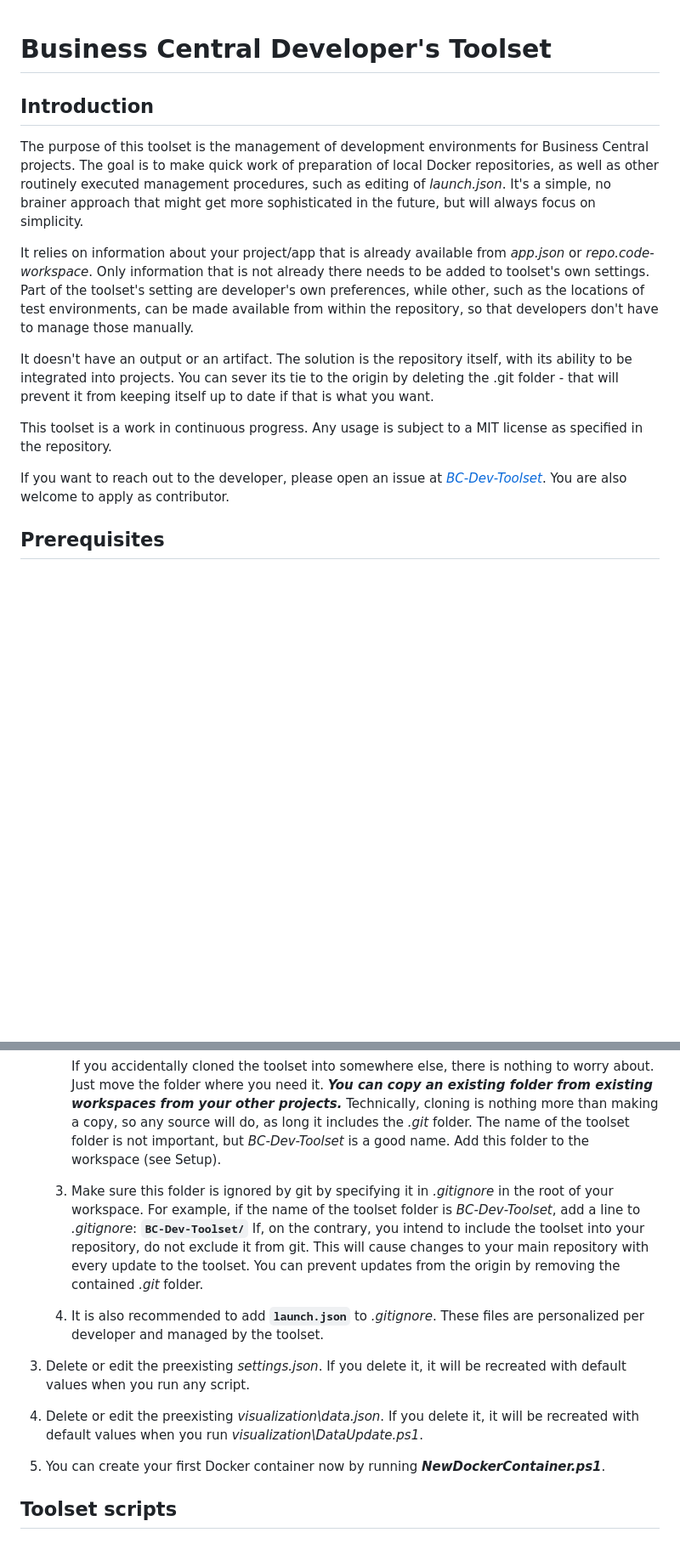
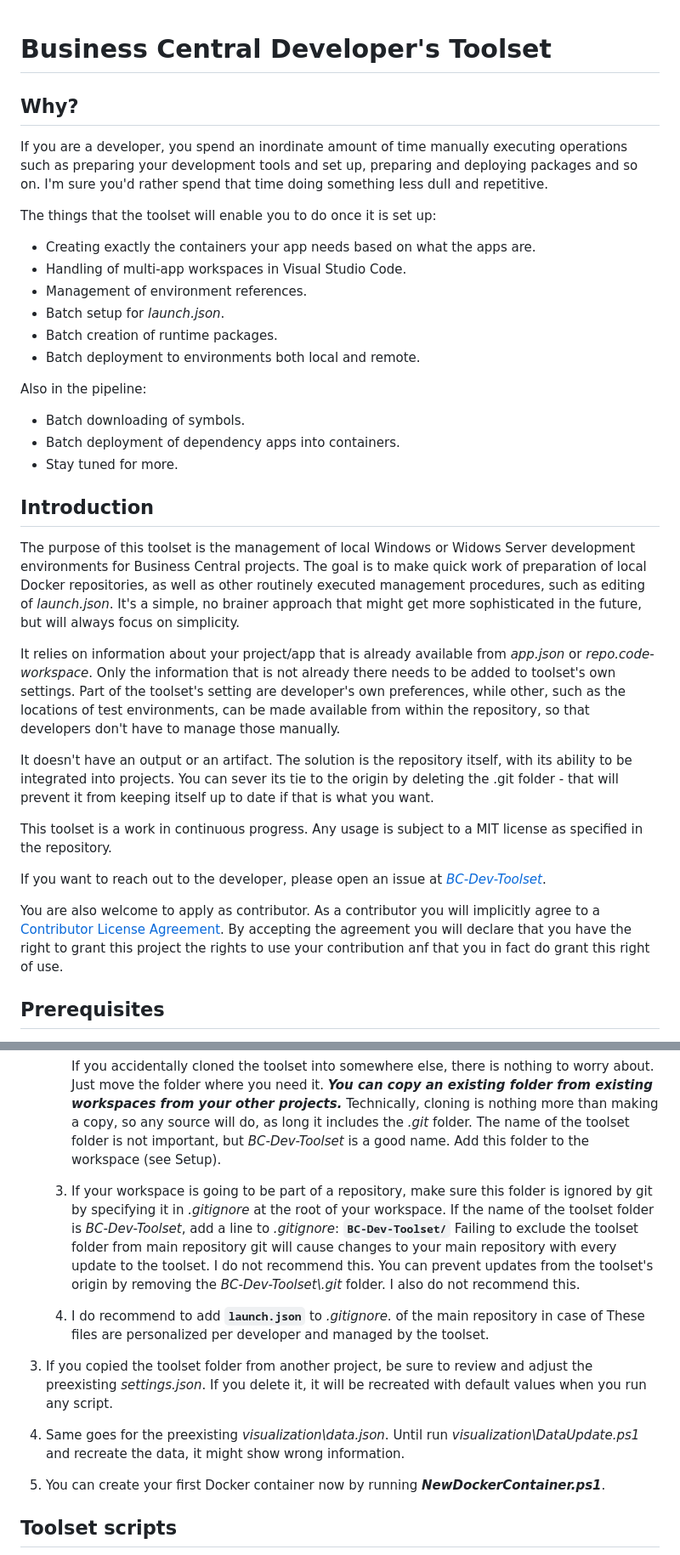
Before and after one commit to dam-pav/BC-Dev-Toolset, a Markdown page: README.md, 2 parts joined by grey strips. Shown at 85% size. Drawn GitHub-style; blank space fills up the shorter version.

Commit message:
documentation

````diff
--- a/README.md
+++ b/README.md
@@ -1,16 +1,37 @@
 # Business Central Developer's Toolset
+
+## Why?
+
+If you are a developer, you spend an inordinate amount of time manually executing operations such as preparing your development tools and set up, preparing and deploying packages and so on. I'm sure you'd rather spend that time doing something less dull and repetitive.
+
+The things that the toolset will enable you to do once it is set up:
+
+* Creating exactly the containers your app needs based on what the apps are.
+* Handling of multi-app workspaces in Visual Studio Code.
+* Management of environment references.
+* Batch setup for *launch.json*.
+* Batch creation of runtime packages.
+* Batch deployment to environments both local and remote.
+
+Also in the pipeline:
+
+* Batch downloading of symbols.
+* Batch deployment of dependency apps into containers.
+* Stay tuned for more.
 
 ## Introduction
 
-The purpose of this toolset is the management of development environments for Business Central projects. The goal is to make quick work of preparation of local Docker repositories, as well as other routinely executed management procedures, such as editing of *launch.json*. It's a simple, no brainer approach that might get more sophisticated in the future, but will always focus on simplicity.
+The purpose of this toolset is the management of local Windows or Widows Server development environments for Business Central projects. The goal is to make quick work of preparation of local Docker repositories, as well as other routinely executed management procedures, such as editing of *launch.json*. It's a simple, no brainer approach that might get more sophisticated in the future, but will always focus on simplicity.
 
-It relies on information about your project/app that is already available from *app.json* or *repo.code-workspace*. Only information that is not already there needs to be added to toolset's own settings. Part of the toolset's setting are developer's own preferences, while other, such as the locations of test environments, can be made available from within the repository, so that developers don't have to manage those manually.
+It relies on information about your project/app that is already available from *app.json* or *repo.code-workspace*. Only the information that is not already there needs to be added to toolset's own settings. Part of the toolset's setting are developer's own preferences, while other, such as the locations of test environments, can be made available from within the repository, so that developers don't have to manage those manually.
 
 It doesn't have an output or an artifact. The solution is the repository itself, with its ability to be integrated into projects. You can sever its tie to the origin by deleting the .git folder - that will prevent it from keeping itself up to date if that is what you want.
 
 This toolset is a work in continuous progress. Any usage is subject to a MIT license as specified in the repository.
 
-If you want to reach out to the developer, please open an issue at *[BC-Dev-Toolset](https://github.com/dam-pav/BC-Dev-Toolset/issues)*. You are also welcome to apply as contributor.
+If you want to reach out to the developer, please open an issue at *[BC-Dev-Toolset](https://github.com/dam-pav/BC-Dev-Toolset/issues)*.
+
+You are also welcome to apply as contributor. As a contributor you will  implicitly agree to a [Contributor License Agreement](documentation/CLA.md). By accepting the agreement you will declare that you have the right to grant this project the rights to use your contribution anf that you in fact do grant this right of use.
 
 ## Prerequisites
 
@@ -62,12 +126,13 @@ Starting a new workspace and including the toolset is easy.
       ```
 
       If you accidentally cloned the toolset into somewhere else, there is nothing to worry about. Just move the folder where you need it. ***You can copy an existing folder from existing workspaces from your other projects.*** Technically, cloning is nothing more than making a copy, so any source will do, as long it includes the *.git* folder. The name of the toolset folder is not important, but *BC-Dev-Toolset* is a good name. Add this folder to the workspace (see Setup).
-   3. Make sure this folder is ignored by git by specifying it in *.gitignore* in the root of your workspace. For example, if the name of the toolset folder is *BC-Dev-Toolset*, add a line to *.gitignore*:
+   3. If your workspace is going to be part of a repository, make sure this folder is ignored by git by specifying it in *.gitignore* at the root of your workspace. If the name of the toolset folder is *BC-Dev-Toolset*, add a line to *.gitignore*:
       **`BC-Dev-Toolset/`**
-      If, on the contrary, you intend to include the toolset into your repository, do not exclude it from git. This will cause changes to your main repository with every update to the toolset. You can prevent updates from the origin by removing the contained *.git* folder.
-   4. It is also recommended to add **`launch.json`** to *.gitignore*. These files are personalized per developer and managed by the toolset.
-3. Delete or edit the preexisting *settings.json*. If you delete it, it will be recreated with default values when you run any script.
-4. Delete or edit the preexisting *visualization\data.json*. If you delete it, it will be recreated with default values when you run *visualization\\DataUpdate.ps1*.
+      Failing to exclude the toolset folder from main repository git will cause changes to your main repository with every update to the toolset. I do not recommend this.
+      You can prevent updates from the toolset's origin by removing the *BC-Dev-Toolset\\.git* folder. I also do not recommend this.
+   4. I do recommend to add **`launch.json`** to *.gitignore*. of the main repository in case of  These files are personalized per developer and managed by the toolset.
+3. If you copied the toolset folder from another project, be sure to review and adjust the preexisting *settings.json*. If you delete it, it will be recreated with default values when you run any script.
+4. Same goes for the preexisting *visualization\data.json*. Until run *visualization\\DataUpdate.ps1* and recreate the data, it might show wrong information.
 5. You can create your first Docker container now by running ***NewDockerContainer.ps1***.
 
 ## Toolset scripts
````
Also changed, not shown: other parts of README.md (+47 -4 lines), documentation/CLA.md (added, +34 -0 lines).
